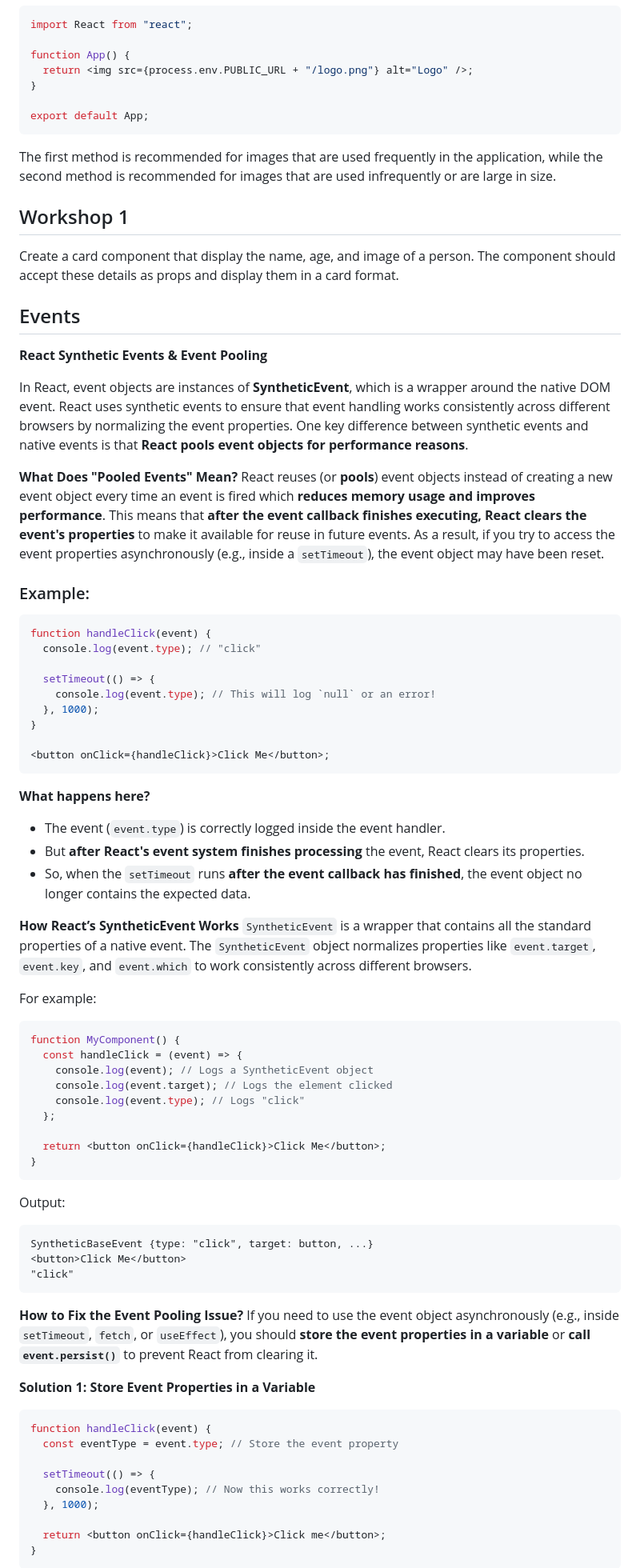
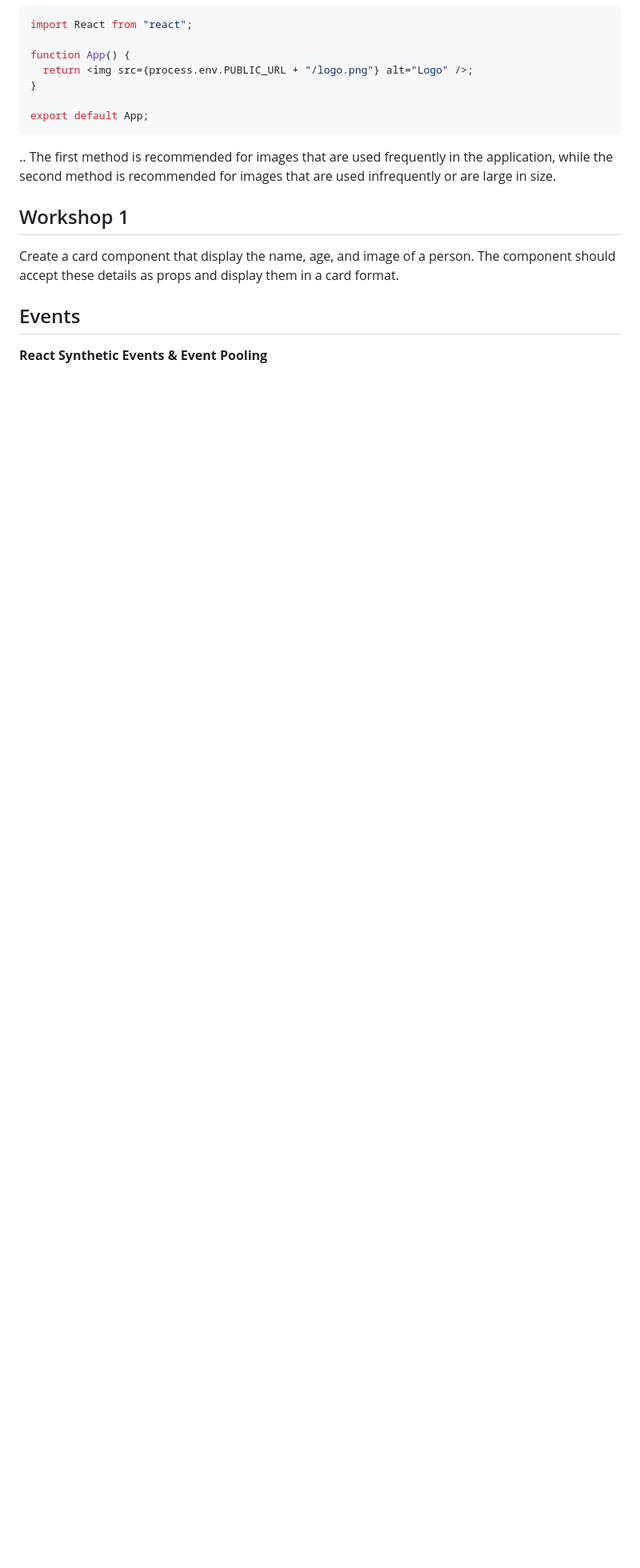
Before and after one commit to IEEE-ALEXSB-SW-TEAM/React-Bootcamp, a Markdown page: day2/content.md, the part around the change printed below. Shown: that part at 80% size. Drawn GitHub-style; blank space fills up the shorter version.

````diff
--- a/day2/content.md
+++ b/day2/content.md
@@ -403,6 +403,14 @@ function App() {
 export default App;
 ```
 
+
+
+
+
+
+
+
+..
 The first method is recommended for images that are used frequently in the application, while the second method is recommended for images that are used infrequently or are large in size.
 
 ## Workshop 1
@@ -413,70 +421,3 @@ Create a card component that display the name, age, and image of a person. The c
 
 **React Synthetic Events & Event Pooling**
 
-In React, event objects are instances of **SyntheticEvent**, which is a wrapper around the native DOM event. React uses synthetic events to ensure that event handling works consistently across different browsers by normalizing the event properties. One key difference between synthetic events and native events is that **React pools event objects for performance reasons**.
-
-**What Does "Pooled Events" Mean?**
-React reuses (or **pools**) event objects instead of creating a new event object every time an event is fired which **reduces memory usage and improves performance**. This means that **after the event callback finishes executing, React clears the event's properties** to make it available for reuse in future events. As a result, if you try to access the event properties asynchronously (e.g., inside a `setTimeout`), the event object may have been reset.
-
-### Example:
-
-```jsx
-function handleClick(event) {
-  console.log(event.type); // "click"
-
-  setTimeout(() => {
-    console.log(event.type); // This will log `null` or an error!
-  }, 1000);
-}
-
-<button onClick={handleClick}>Click Me</button>;
-```
-
-**What happens here?**
-
-- The event (`event.type`) is correctly logged inside the event handler.
-- But **after React's event system finishes processing** the event, React clears its properties.
-- So, when the `setTimeout` runs **after the event callback has finished**, the event object no longer contains the expected data.
-
-**How React’s SyntheticEvent Works**
-`SyntheticEvent` is a wrapper that contains all the standard properties of a native event. The `SyntheticEvent` object normalizes properties like `event.target`, `event.key`, and `event.which` to work consistently across different browsers.
-
-For example:
-
-```jsx
-function MyComponent() {
-  const handleClick = (event) => {
-    console.log(event); // Logs a SyntheticEvent object
-    console.log(event.target); // Logs the element clicked
-    console.log(event.type); // Logs "click"
-  };
-
-  return <button onClick={handleClick}>Click Me</button>;
-}
-```
-
-Output:
-
-```
-SyntheticBaseEvent {type: "click", target: button, ...}
-<button>Click Me</button>
-"click"
-```
-
-**How to Fix the Event Pooling Issue?**
-If you need to use the event object asynchronously (e.g., inside `setTimeout`, `fetch`, or `useEffect`), you should **store the event properties in a variable** or **call `event.persist()`** to prevent React from clearing it.
-
-**Solution 1: Store Event Properties in a Variable**
-
-```jsx
-function handleClick(event) {
-  const eventType = event.type; // Store the event property
-
-  setTimeout(() => {
-    console.log(eventType); // Now this works correctly!
-  }, 1000);
-
-  return <button onClick={handleClick}>Click me</button>;
-}
-```
-
````
Also changed, not shown: other parts of day2/content.md (+3 -33 lines).
